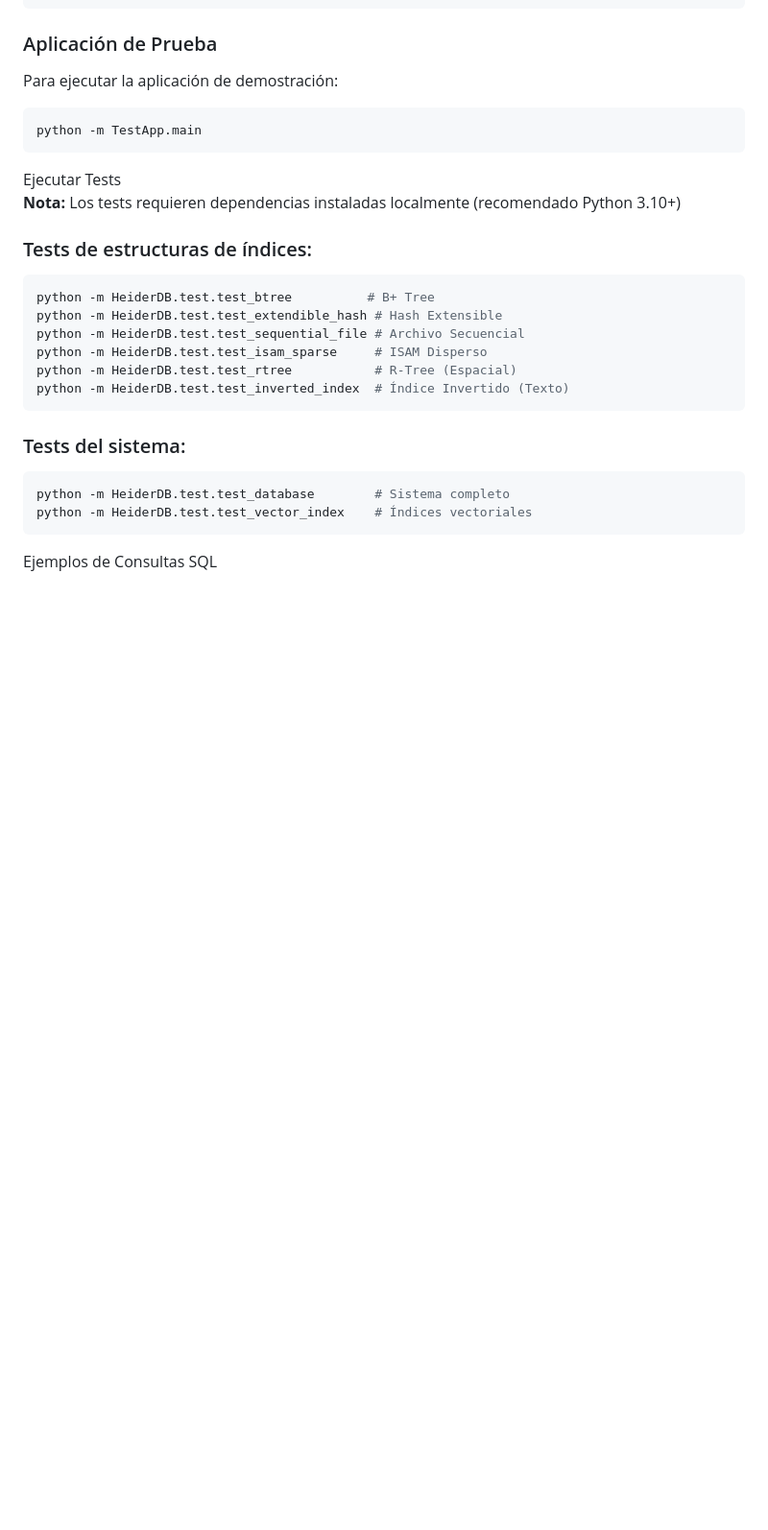
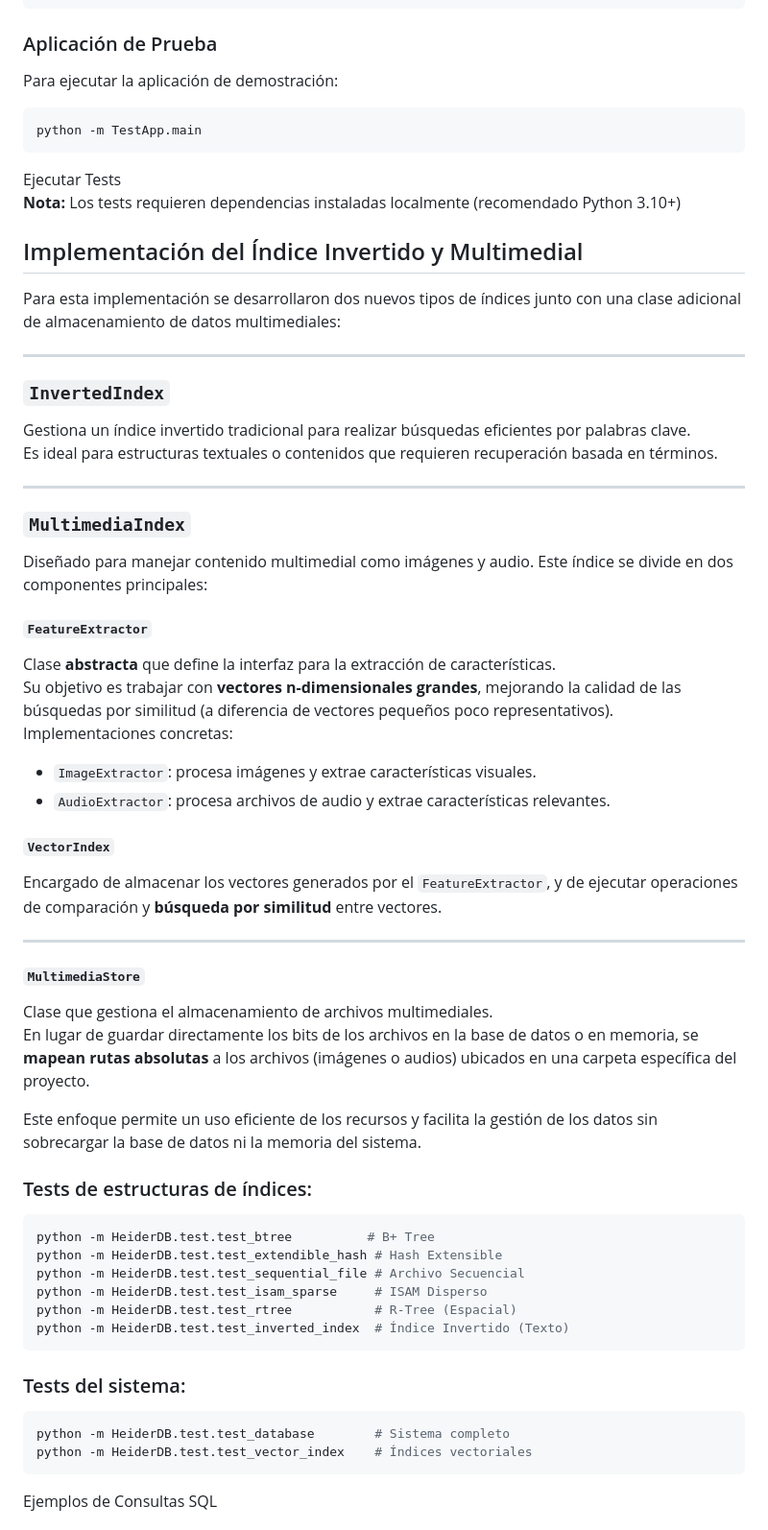
Before and after one commit to CdeCasurpie/Base-de-Datos-con-Multimedia, a Markdown page: README.md, the part around the change. Shown: that part at 96% size. GitHub-like rendering; blank space fills up the shorter version.

````diff
--- a/README.md
+++ b/README.md
@@ -125,6 +125,39 @@ python -m TestApp.main
 
 **Nota:** Los tests requieren dependencias instaladas localmente (recomendado Python 3.10+)
 
+## Implementación del Índice Invertido y Multimedial
+
+Para esta implementación se desarrollaron dos nuevos tipos de índices junto con una clase adicional de almacenamiento de datos multimediales:
+
+---
+
+### `InvertedIndex`
+Gestiona un índice invertido tradicional para realizar búsquedas eficientes por palabras clave.
+Es ideal para estructuras textuales o contenidos que requieren recuperación basada en términos.
+
+---
+
+### `MultimediaIndex`
+Diseñado para manejar contenido multimedial como imágenes y audio. Este índice se divide en dos componentes principales:
+
+##### `FeatureExtractor`
+Clase **abstracta** que define la interfaz para la extracción de características.
+Su objetivo es trabajar con **vectores n-dimensionales grandes**, mejorando la calidad de las búsquedas por similitud (a diferencia de vectores pequeños poco representativos).
+Implementaciones concretas:
+- `ImageExtractor`: procesa imágenes y extrae características visuales.
+- `AudioExtractor`: procesa archivos de audio y extrae características relevantes.
+
+##### `VectorIndex`
+Encargado de almacenar los vectores generados por el `FeatureExtractor`, y de ejecutar operaciones de comparación y **búsqueda por similitud** entre vectores.
+
+---
+
+#### `MultimediaStore`
+Clase que gestiona el almacenamiento de archivos multimediales.
+En lugar de guardar directamente los bits de los archivos en la base de datos o en memoria, se **mapean rutas absolutas** a los archivos (imágenes o audios) ubicados en una carpeta específica del proyecto.
+
+Este enfoque permite un uso eficiente de los recursos y facilita la gestión de los datos sin sobrecargar la base de datos ni la memoria del sistema.
+
 ### Tests de estructuras de índices:
 ```bash
 python -m HeiderDB.test.test_btree          # B+ Tree
````
